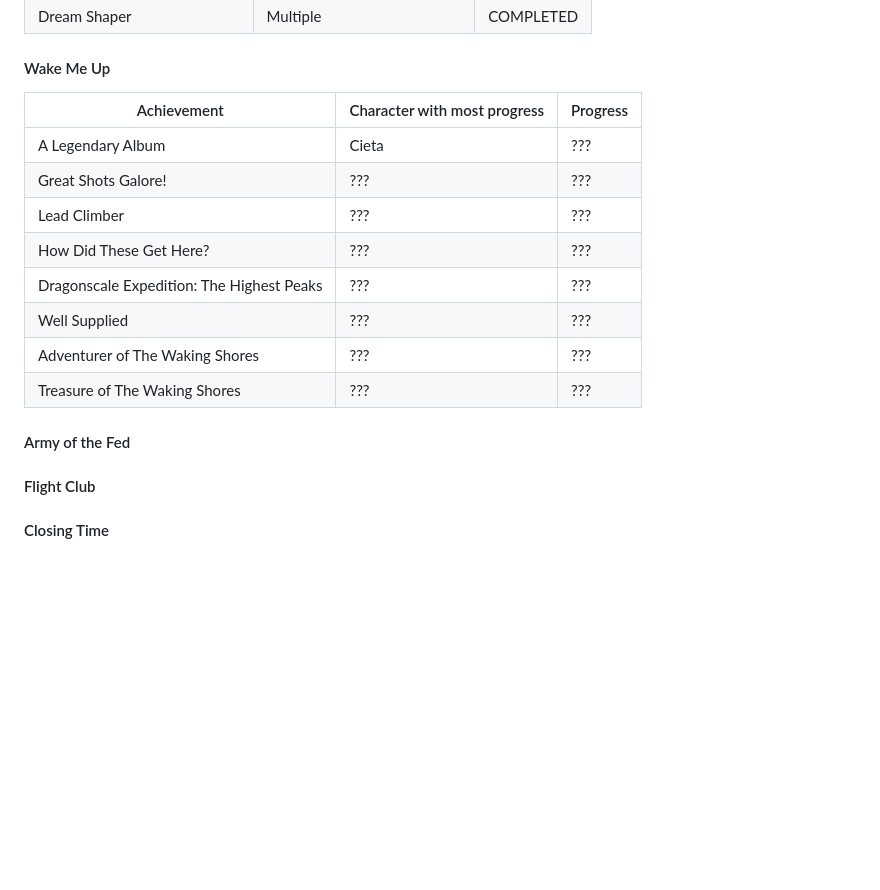
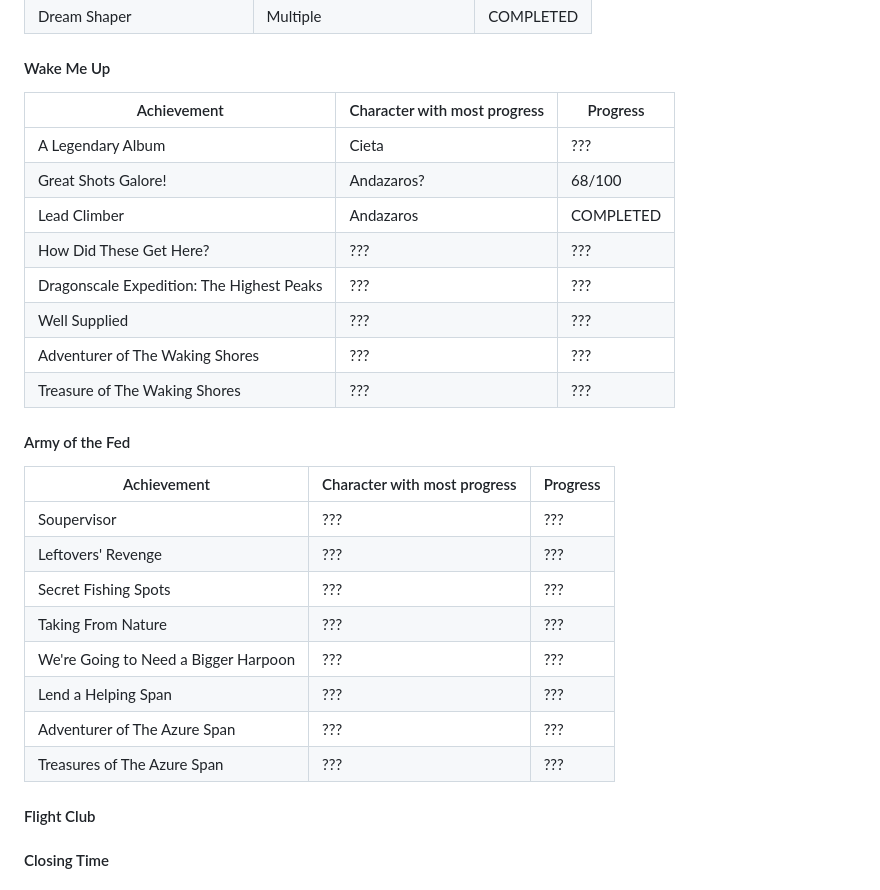
Before and after one commit to tcarlton2000/simc, a Markdown page: dragonflight/achievements/README.md, the part around the change. Drawn GitHub-style; blank space fills up the shorter version.

Commit message:
Add army of the fed achievements

```diff
--- a/dragonflight/achievements/README.md
+++ b/dragonflight/achievements/README.md
@@ -51,18 +51,29 @@
 
 #### Wake Me Up
 
-| Achievement                               | Character with most progress | Progress |
-| ----------------------------------------- | ---------------------------- | -------- |
-| A Legendary Album                         | Cieta                        | ???      |
-| Great Shots Galore!                       | ???                          | ???      |
-| Lead Climber                              | ???                          | ???      |
-| How Did These Get Here?                   | ???                          | ???      |
-| Dragonscale Expedition: The Highest Peaks | ???                          | ???      |
-| Well Supplied                             | ???                          | ???      |
-| Adventurer of The Waking Shores           | ???                          | ???      |
-| Treasure of The Waking Shores             | ???                          | ???      |
+| Achievement                               | Character with most progress | Progress  |
+| ----------------------------------------- | ---------------------------- | --------- |
+| A Legendary Album                         | Cieta                        | ???       |
+| Great Shots Galore!                       | Andazaros?                   | 68/100    |
+| Lead Climber                              | Andazaros                    | COMPLETED |
+| How Did These Get Here?                   | ???                          | ???       |
+| Dragonscale Expedition: The Highest Peaks | ???                          | ???       |
+| Well Supplied                             | ???                          | ???       |
+| Adventurer of The Waking Shores           | ???                          | ???       |
+| Treasure of The Waking Shores             | ???                          | ???       |
 
 #### Army of the Fed
+
+| Achievement                          | Character with most progress | Progress |
+| ------------------------------------ | ---------------------------- | -------- |
+| Soupervisor                          | ???                          | ???      |
+| Leftovers' Revenge                   | ???                          | ???      |
+| Secret Fishing Spots                 | ???                          | ???      |
+| Taking From Nature                   | ???                          | ???      |
+| We're Going to Need a Bigger Harpoon | ???                          | ???      |
+| Lend a Helping Span                  | ???                          | ???      |
+| Adventurer of The Azure Span         | ???                          | ???      |
+| Treasures of The Azure Span          | ???                          | ???      |
 
 #### Flight Club
 
```
